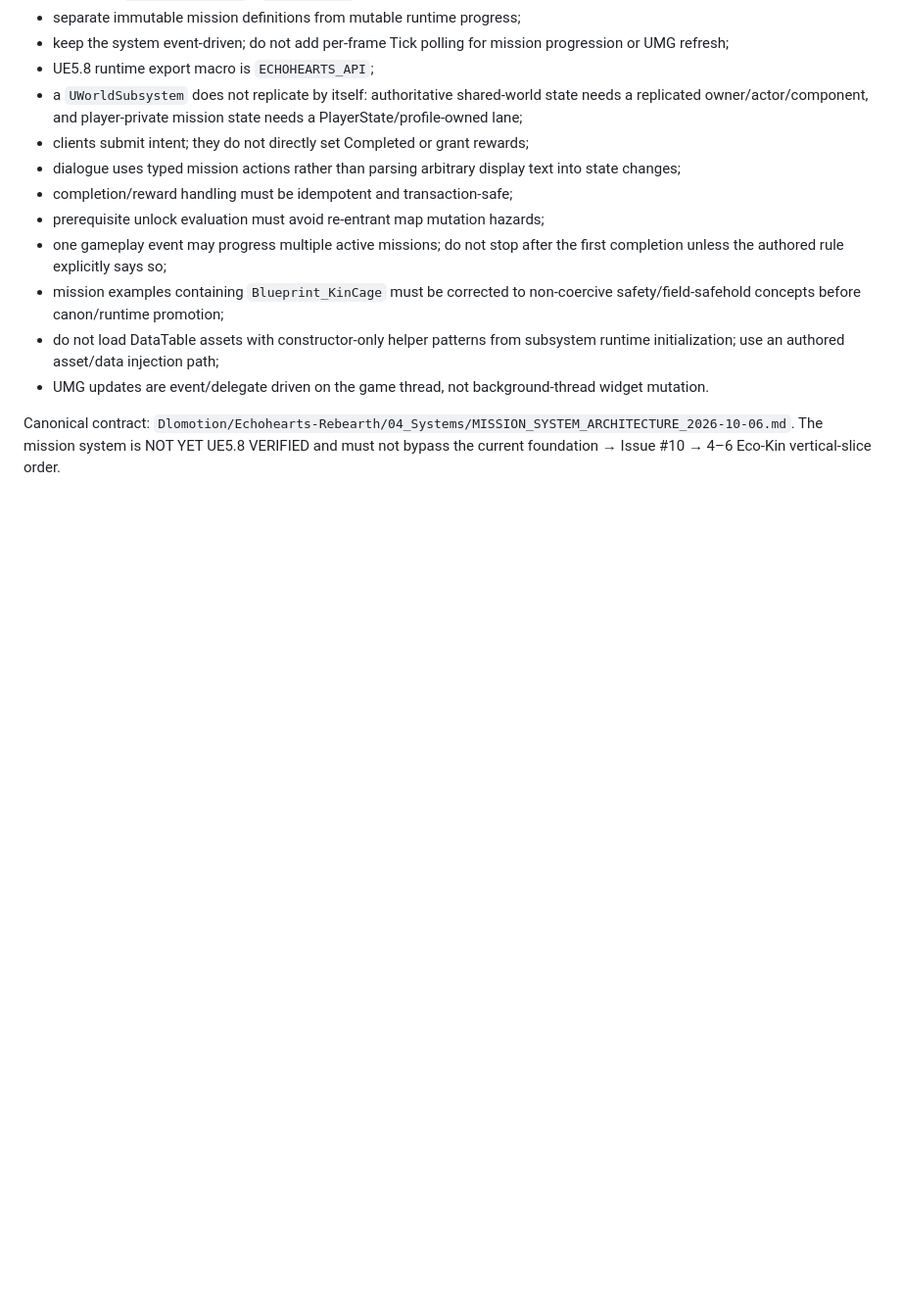
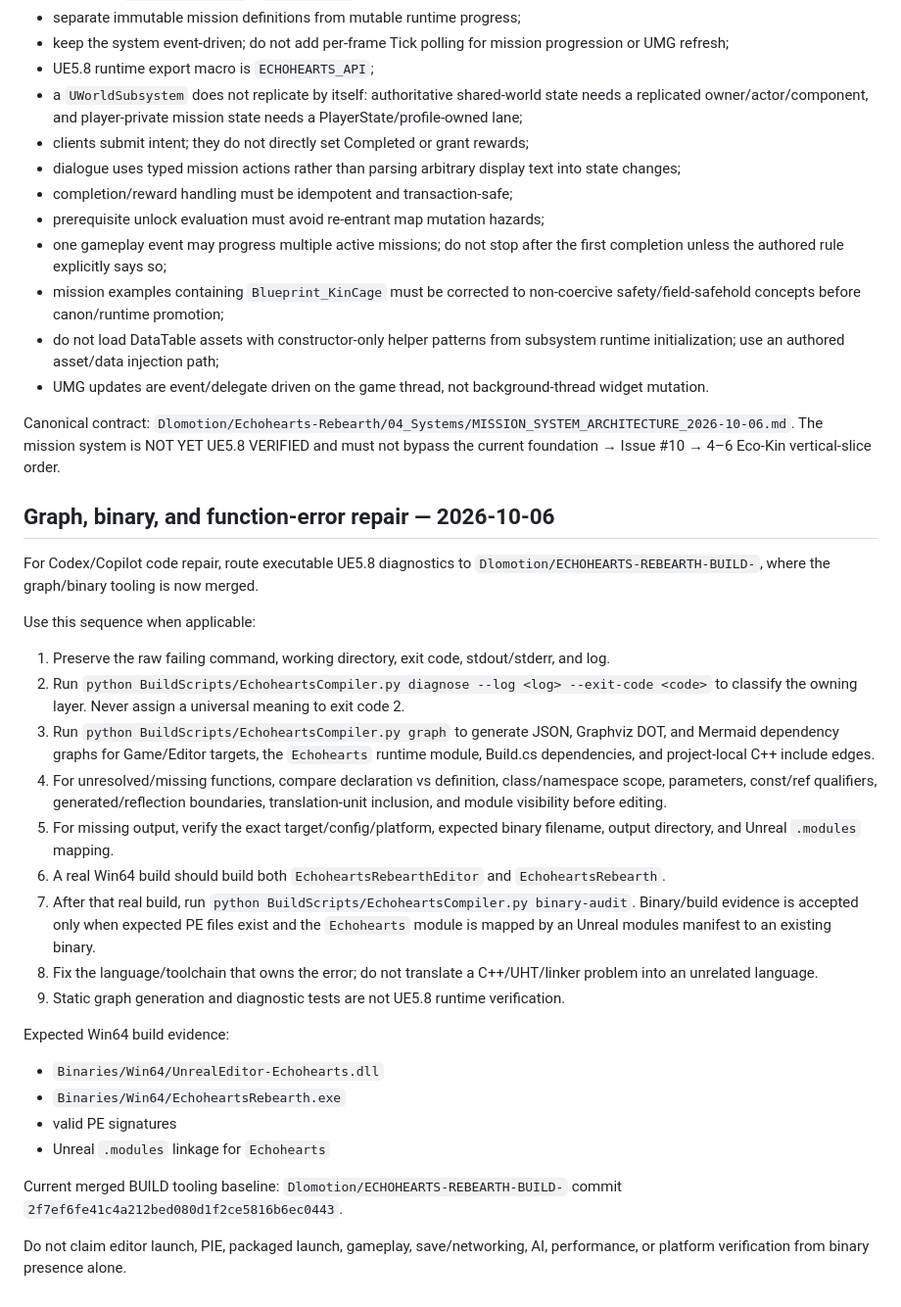
Before and after one commit to Dlomotion/Echohearts-Ecokins, a Markdown page: .github/copilot-instructions.md, the part around the change. Shown at 98% size. Drawn GitHub-style; blank space fills up the shorter version.

Commit message:
Add graph binary and function-error repair guidance

```diff
--- a/.github/copilot-instructions.md
+++ b/.github/copilot-instructions.md
@@ -393,3 +393,29 @@ When working on Echohearts missions/quests/objectives:
 
 Canonical contract: `Dlomotion/Echohearts-Rebearth/04_Systems/MISSION_SYSTEM_ARCHITECTURE_2026-10-06.md`.
 The mission system is NOT YET UE5.8 VERIFIED and must not bypass the current foundation → Issue #10 → 4–6 Eco-Kin vertical-slice order.
+
+
+## Graph, binary, and function-error repair — 2026-10-06
+
+For Codex/Copilot code repair, route executable UE5.8 diagnostics to `Dlomotion/ECHOHEARTS-REBEARTH-BUILD-`, where the graph/binary tooling is now merged.
+
+Use this sequence when applicable:
+1. Preserve the raw failing command, working directory, exit code, stdout/stderr, and log.
+2. Run `python BuildScripts/EchoheartsCompiler.py diagnose --log <log> --exit-code <code>` to classify the owning layer. Never assign a universal meaning to exit code 2.
+3. Run `python BuildScripts/EchoheartsCompiler.py graph` to generate JSON, Graphviz DOT, and Mermaid dependency graphs for Game/Editor targets, the `Echohearts` runtime module, Build.cs dependencies, and project-local C++ include edges.
+4. For unresolved/missing functions, compare declaration vs definition, class/namespace scope, parameters, const/ref qualifiers, generated/reflection boundaries, translation-unit inclusion, and module visibility before editing.
+5. For missing output, verify the exact target/config/platform, expected binary filename, output directory, and Unreal `.modules` mapping.
+6. A real Win64 build should build both `EchoheartsRebearthEditor` and `EchoheartsRebearth`.
+7. After that real build, run `python BuildScripts/EchoheartsCompiler.py binary-audit`. Binary/build evidence is accepted only when expected PE files exist and the `Echohearts` module is mapped by an Unreal modules manifest to an existing binary.
+8. Fix the language/toolchain that owns the error; do not translate a C++/UHT/linker problem into an unrelated language.
+9. Static graph generation and diagnostic tests are not UE5.8 runtime verification.
+
+Expected Win64 build evidence:
+- `Binaries/Win64/UnrealEditor-Echohearts.dll`
+- `Binaries/Win64/EchoheartsRebearth.exe`
+- valid PE signatures
+- Unreal `.modules` linkage for `Echohearts`
+
+Current merged BUILD tooling baseline: `Dlomotion/ECHOHEARTS-REBEARTH-BUILD-` commit `2f7ef6fe41c4a212bed080d1f2ce5816b6ec0443`.
+
+Do not claim editor launch, PIE, packaged launch, gameplay, save/networking, AI, performance, or platform verification from binary presence alone.
```
